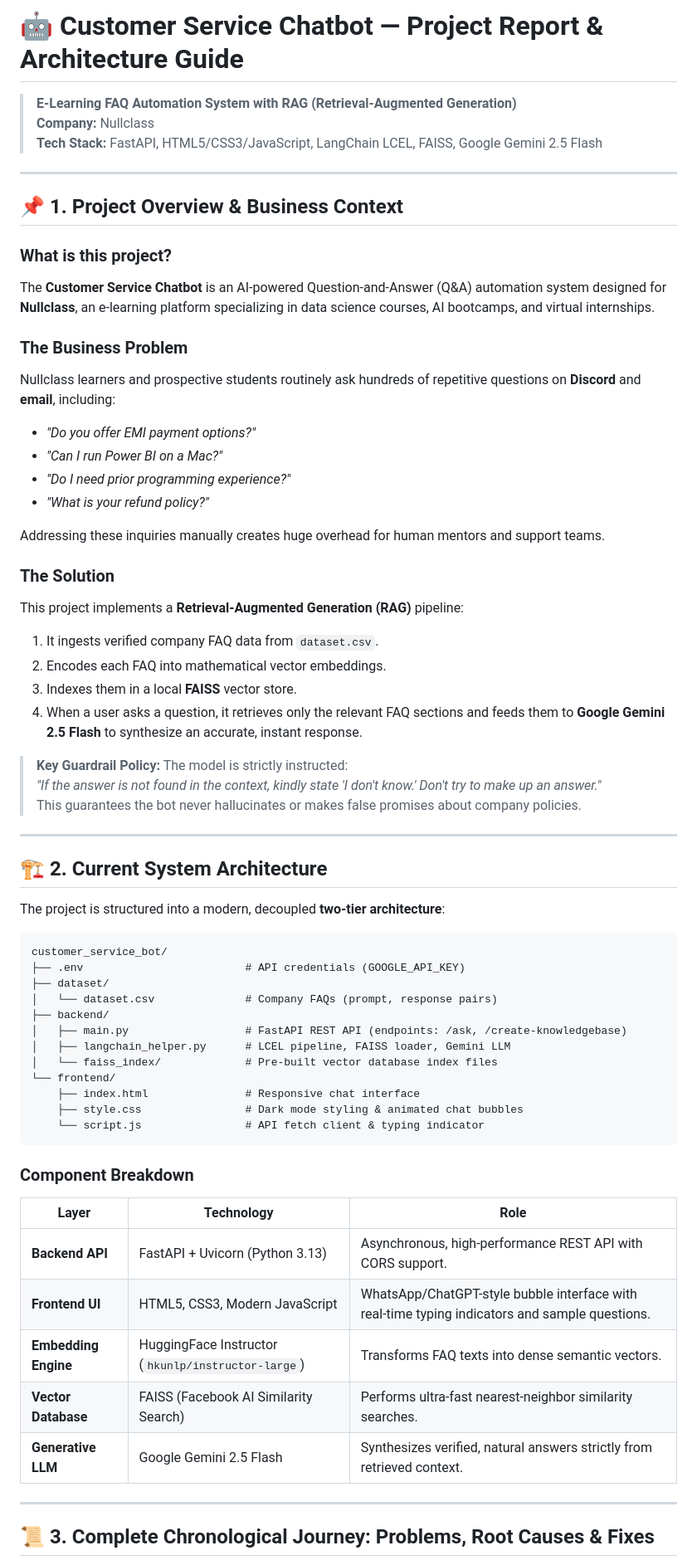
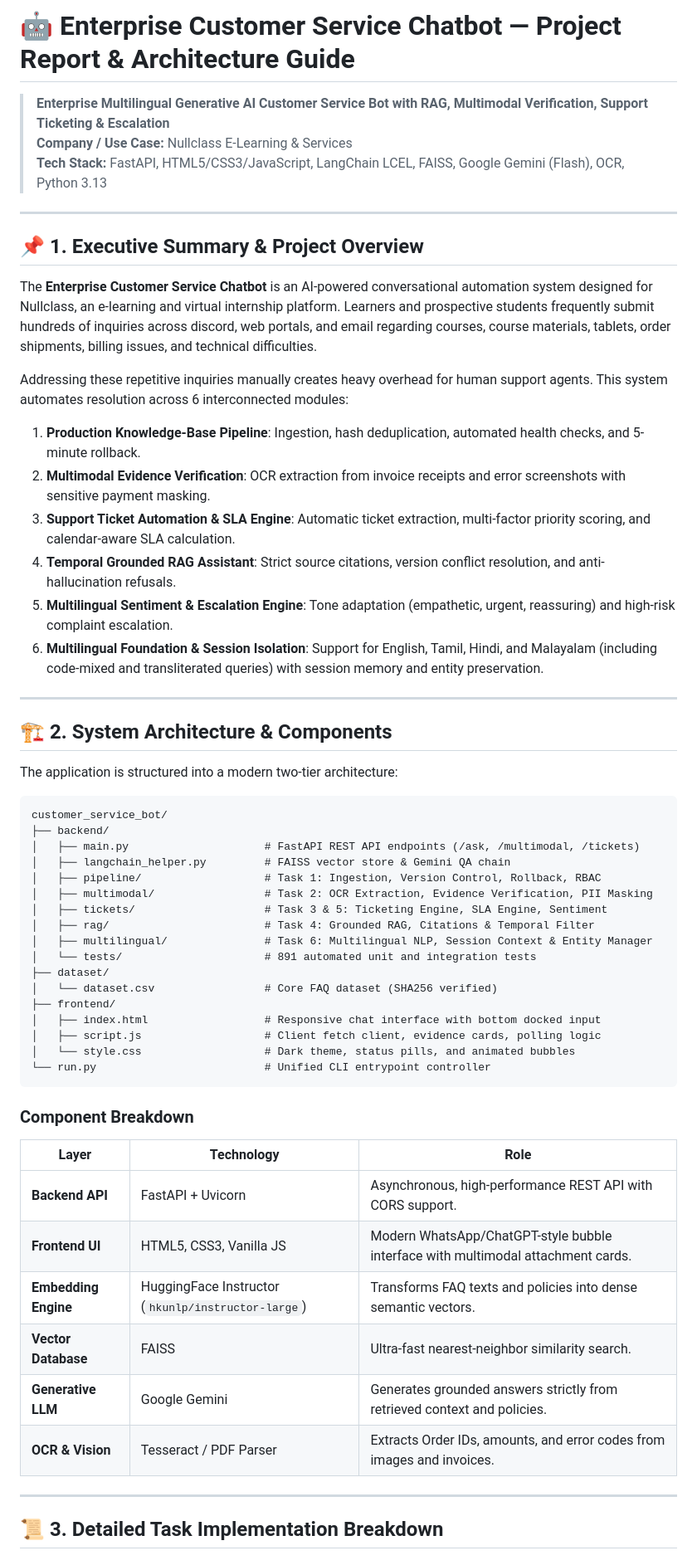
Before and after one commit to Danashree/Customer-Service-Chatbot, a Markdown page: Customer_Service_Bot_Project_Report.md, the part around one of its changes. Shown at 83% size. Drawn GitHub-style.

Commit message:
Update comprehensive project report covering Tasks 1-6

````diff
--- a/Customer_Service_Bot_Project_Report.md
+++ b/Customer_Service_Bot_Project_Report.md
@@ -1,67 +1,60 @@
-# 🤖 Customer Service Chatbot — Project Report & Architecture Guide
+# 🤖 Enterprise Customer Service Chatbot — Project Report & Architecture Guide
 
-> **E-Learning FAQ Automation System with RAG (Retrieval-Augmented Generation)**
-> **Company:** Nullclass
-> **Tech Stack:** FastAPI, HTML5/CSS3/JavaScript, LangChain LCEL, FAISS, Google Gemini 2.5 Flash
+> **Enterprise Multilingual Generative AI Customer Service Bot with RAG, Multimodal Verification, Support Ticketing & Escalation**
+> **Company / Use Case:** Nullclass E-Learning & Services
+> **Tech Stack:** FastAPI, HTML5/CSS3/JavaScript, LangChain LCEL, FAISS, Google Gemini (Flash), OCR, Python 3.13
 
 ---
 
-## 📌 1. Project Overview & Business Context
+## 📌 1. Executive Summary & Project Overview
 
-### What is this project?
-The **Customer Service Chatbot** is an AI-powered Question-and-Answer (Q&A) automation system designed for **Nullclass**, an e-learning platform specializing in data science courses, AI bootcamps, and virtual internships.
+The **Enterprise Customer Service Chatbot** is an AI-powered conversational automation system designed for Nullclass, an e-learning and virtual internship platform. Learners and prospective students frequently submit hundreds of inquiries across discord, web portals, and email regarding courses, course materials, tablets, order shipments, billing issues, and technical difficulties.
 
-### The Business Problem
-Nullclass learners and prospective students routinely ask hundreds of repetitive questions on **Discord** and **email**, including:
-- *"Do you offer EMI payment options?"*
-- *"Can I run Power BI on a Mac?"*
-- *"Do I need prior programming experience?"*
-- *"What is your refund policy?"*
-
-Addressing these inquiries manually creates huge overhead for human mentors and support teams.
-
-### The Solution
-This project implements a **Retrieval-Augmented Generation (RAG)** pipeline:
-1. It ingests verified company FAQ data from `dataset.csv`.
-2. Encodes each FAQ into mathematical vector embeddings.
-3. Indexes them in a local **FAISS** vector store.
-4. When a user asks a question, it retrieves only the relevant FAQ sections and feeds them to **Google Gemini 2.5 Flash** to synthesize an accurate, instant response.
-
-> **Key Guardrail Policy:** The model is strictly instructed:
-> *"If the answer is not found in the context, kindly state 'I don't know.' Don't try to make up an answer."*
-> This guarantees the bot never hallucinates or makes false promises about company policies.
+Addressing these repetitive inquiries manually creates heavy overhead for human support agents. This system automates resolution across 6 interconnected modules:
+1. **Production Knowledge-Base Pipeline**: Ingestion, hash deduplication, automated health checks, and 5-minute rollback.
+2. **Multimodal Evidence Verification**: OCR extraction from invoice receipts and error screenshots with sensitive payment masking.
+3. **Support Ticket Automation & SLA Engine**: Automatic ticket extraction, multi-factor priority scoring, and calendar-aware SLA calculation.
+4. **Temporal Grounded RAG Assistant**: Strict source citations, version conflict resolution, and anti-hallucination refusals.
+5. **Multilingual Sentiment & Escalation Engine**: Tone adaptation (empathetic, urgent, reassuring) and high-risk complaint escalation.
+6. **Multilingual Foundation & Session Isolation**: Support for English, Tamil, Hindi, and Malayalam (including code-mixed and transliterated queries) with session memory and entity preservation.
 
 ---
 
-## 🏗️ 2. Current System Architecture
+## 🏗️ 2. System Architecture & Components
 
-The project is structured into a modern, decoupled **two-tier architecture**:
+The application is structured into a modern two-tier architecture:
 
-```
+```text
 customer_service_bot/
-├── .env                         # API credentials (GOOGLE_API_KEY)
+├── backend/
+│   ├── main.py                     # FastAPI REST API endpoints (/ask, /multimodal, /tickets)
+│   ├── langchain_helper.py         # FAISS vector store & Gemini QA chain
+│   ├── pipeline/                   # Task 1: Ingestion, Version Control, Rollback, RBAC
+│   ├── multimodal/                 # Task 2: OCR Extraction, Evidence Verification, PII Masking
+│   ├── tickets/                    # Task 3 & 5: Ticketing Engine, SLA Engine, Sentiment
+│   ├── rag/                        # Task 4: Grounded RAG, Citations & Temporal Filter
+│   ├── multilingual/               # Task 6: Multilingual NLP, Session Context & Entity Manager
+│   └── tests/                      # 891 automated unit and integration tests
 ├── dataset/
-│   └── dataset.csv              # Company FAQs (prompt, response pairs)
-├── backend/
-│   ├── main.py                  # FastAPI REST API (endpoints: /ask, /create-knowledgebase)
-│   ├── langchain_helper.py      # LCEL pipeline, FAISS loader, Gemini LLM
-│   └── faiss_index/             # Pre-built vector database index files
-└── frontend/
-    ├── index.html               # Responsive chat interface
-    ├── style.css                # Dark mode styling & animated chat bubbles
-    └── script.js                # API fetch client & typing indicator
+│   └── dataset.csv                 # Core FAQ dataset (SHA256 verified)
+├── frontend/
+│   ├── index.html                  # Responsive chat interface with bottom docked input
+│   ├── script.js                   # Client fetch client, evidence cards, polling logic
+│   └── style.css                   # Dark theme, status pills, and animated bubbles
+└── run.py                          # Unified CLI entrypoint controller
 ```
 
 ### Component Breakdown
 | Layer | Technology | Role |
 |---|---|---|
-| **Backend API** | FastAPI + Uvicorn (Python 3.13) | Asynchronous, high-performance REST API with CORS support. |
-| **Frontend UI** | HTML5, CSS3, Modern JavaScript | WhatsApp/ChatGPT-style bubble interface with real-time typing indicators and sample questions. |
-| **Embedding Engine** | HuggingFace Instructor (`hkunlp/instructor-large`) | Transforms FAQ texts into dense semantic vectors. |
-| **Vector Database** | FAISS (Facebook AI Similarity Search) | Performs ultra-fast nearest-neighbor similarity searches. |
-| **Generative LLM** | Google Gemini 2.5 Flash | Synthesizes verified, natural answers strictly from retrieved context. |
+| **Backend API** | FastAPI + Uvicorn | Asynchronous, high-performance REST API with CORS support. |
+| **Frontend UI** | HTML5, CSS3, Vanilla JS | Modern WhatsApp/ChatGPT-style bubble interface with multimodal attachment cards. |
+| **Embedding Engine** | HuggingFace Instructor (`hkunlp/instructor-large`) | Transforms FAQ texts and policies into dense semantic vectors. |
+| **Vector Database** | FAISS | Ultra-fast nearest-neighbor similarity search. |
+| **Generative LLM** | Google Gemini | Generates grounded answers strictly from retrieved context and policies. |
+| **OCR & Vision** | Tesseract / PDF Parser | Extracts Order IDs, amounts, and error codes from images and invoices. |
 
 ---
 
-## 📜 3. Complete Chronological Journey: Problems, Root Causes & Fixes
+## 📜 3. Detailed Task Implementation Breakdown
 
````
Also changed, not shown: other parts of Customer_Service_Bot_Project_Report.md (+75 -117 lines).
